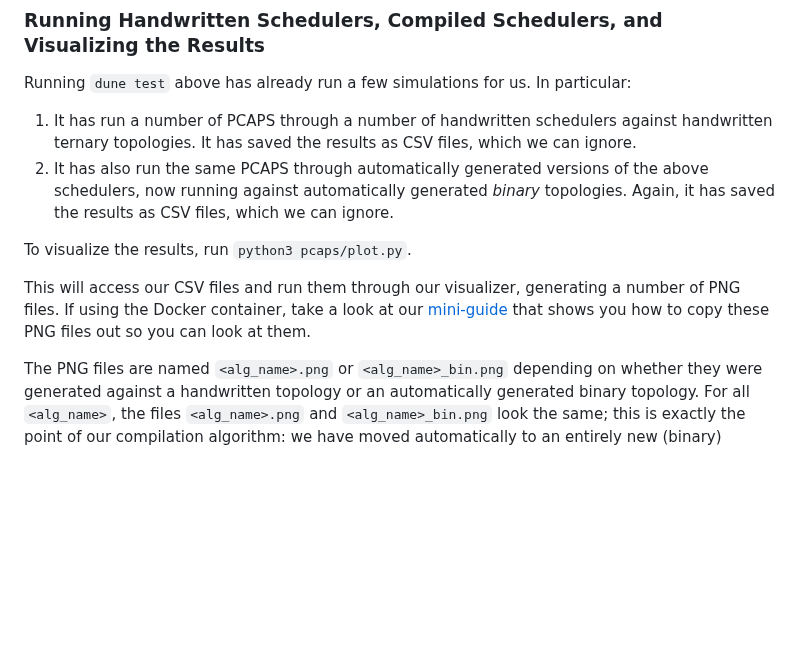
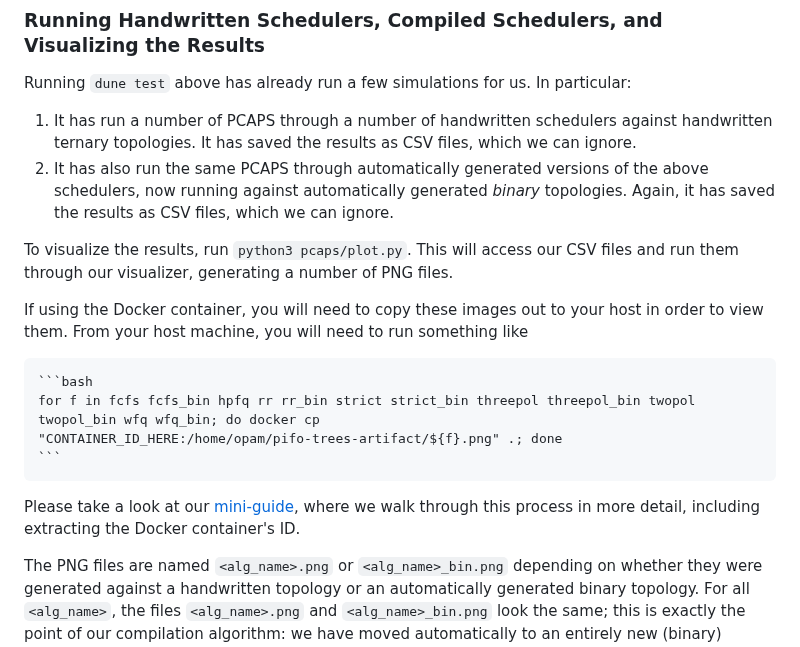
Before and after one commit to cornell-netlab/pifo-trees-artifact, a Markdown page: README.md, the part around the change. GitHub-like rendering; blank space fills up the shorter version.

Commit message:
Inline one bash script

````diff
--- a/README.md
+++ b/README.md
@@ -115,9 +115,16 @@ In particular:
 1. It has run a number of PCAPS through a number of handwritten schedulers against handwritten ternary topologies. It has saved the results as CSV files, which we can ignore.
 2. It has also run the same PCAPS through automatically generated versions of the above schedulers, now running against automatically generated _binary_ topologies. Again, it has saved the results as CSV files, which we can ignore.
 
-To visualize the results, run `python3 pcaps/plot.py`.
+To visualize the results, run `python3 pcaps/plot.py`. This will access our CSV files and run them through our visualizer, generating a number of PNG files.
 
-This will access our CSV files and run them through our visualizer, generating a number of PNG files. If using the Docker container, take a look at our [mini-guide](extra.md) that shows you how to copy these PNG files out so you can look at them.
+If using the Docker container, you will need to copy these images out to your host in order to view them. From your host machine, you will need to run something like
+
+    ```bash
+    for f in fcfs fcfs_bin hpfq rr rr_bin strict strict_bin threepol threepol_bin twopol twopol_bin wfq wfq_bin; do docker cp
+    "CONTAINER_ID_HERE:/home/opam/pifo-trees-artifact/${f}.png" .; done
+    ```
+
+Please take a look at our [mini-guide](extra.md), where we walk through this process in more detail, including extracting the Docker container's ID.
 
 The PNG files are named `<alg_name>.png` or `<alg_name>_bin.png` depending on whether they were generated against a handwritten topology or an automatically generated binary topology.
 For all `<alg_name>`, the files `<alg_name>.png` and `<alg_name>_bin.png` look the same; this is exactly the point of our compilation algorithm: we have moved automatically to an entirely new (binary) topology, but have observed no appreciable loss in performance or change in behavior.
````
